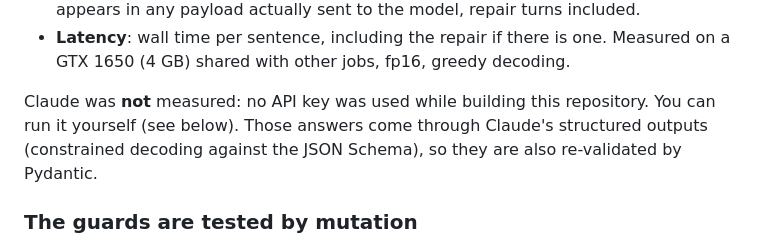
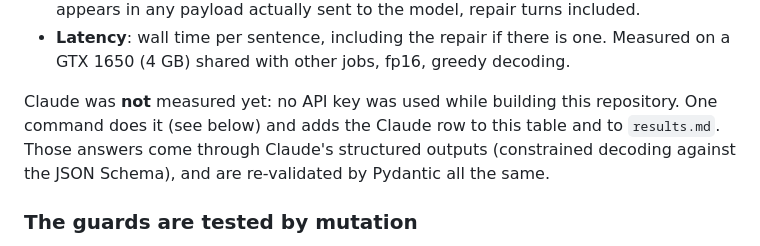
Before and after one commit to NilsDavoine/llm-structured-requests, a Markdown page: README.md, the part around one of its changes. Rendered like a GitHub page.

```diff
--- a/README.md
+++ b/README.md
@@ -80,9 +95,10 @@ How the numbers are computed:
 - **Latency**: wall time per sentence, including the repair if there is one. Measured on a
   GTX 1650 (4 GB) shared with other jobs, fp16, greedy decoding.
 
-Claude was **not** measured: no API key was used while building this repository. You can
-run it yourself (see below). Those answers come through Claude's structured outputs
-(constrained decoding against the JSON Schema), so they are also re-validated by Pydantic.
+Claude was **not** measured yet: no API key was used while building this repository. One
+command does it (see below) and adds the Claude row to this table and to `results.md`. Those
+answers come through Claude's structured outputs (constrained decoding against the JSON
+Schema), and are re-validated by Pydantic all the same.
 
 ### The guards are tested by mutation
 
```
Also changed, not shown: other parts of README.md (+26 -5 lines), docs/screenshot.png (added), 6 other files.
